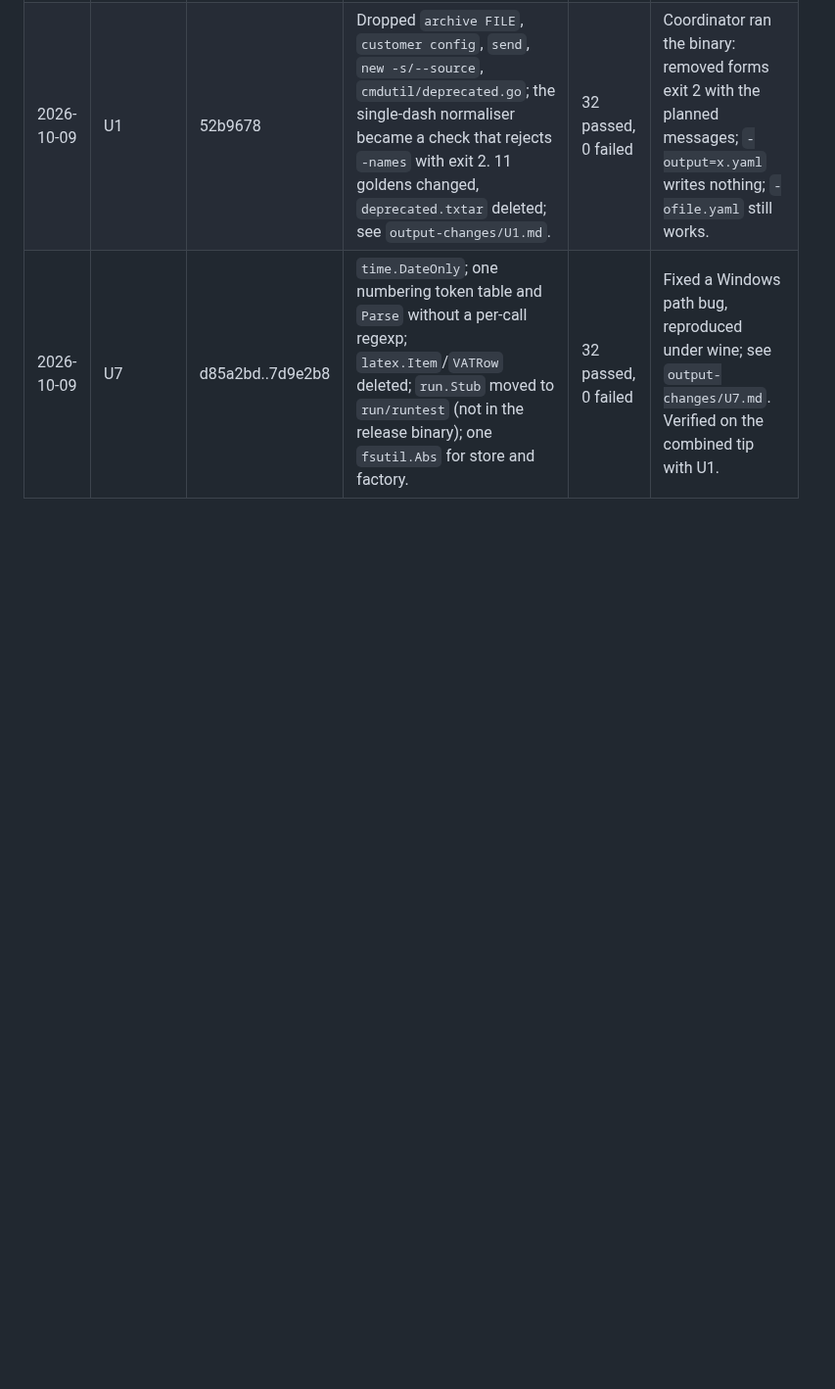
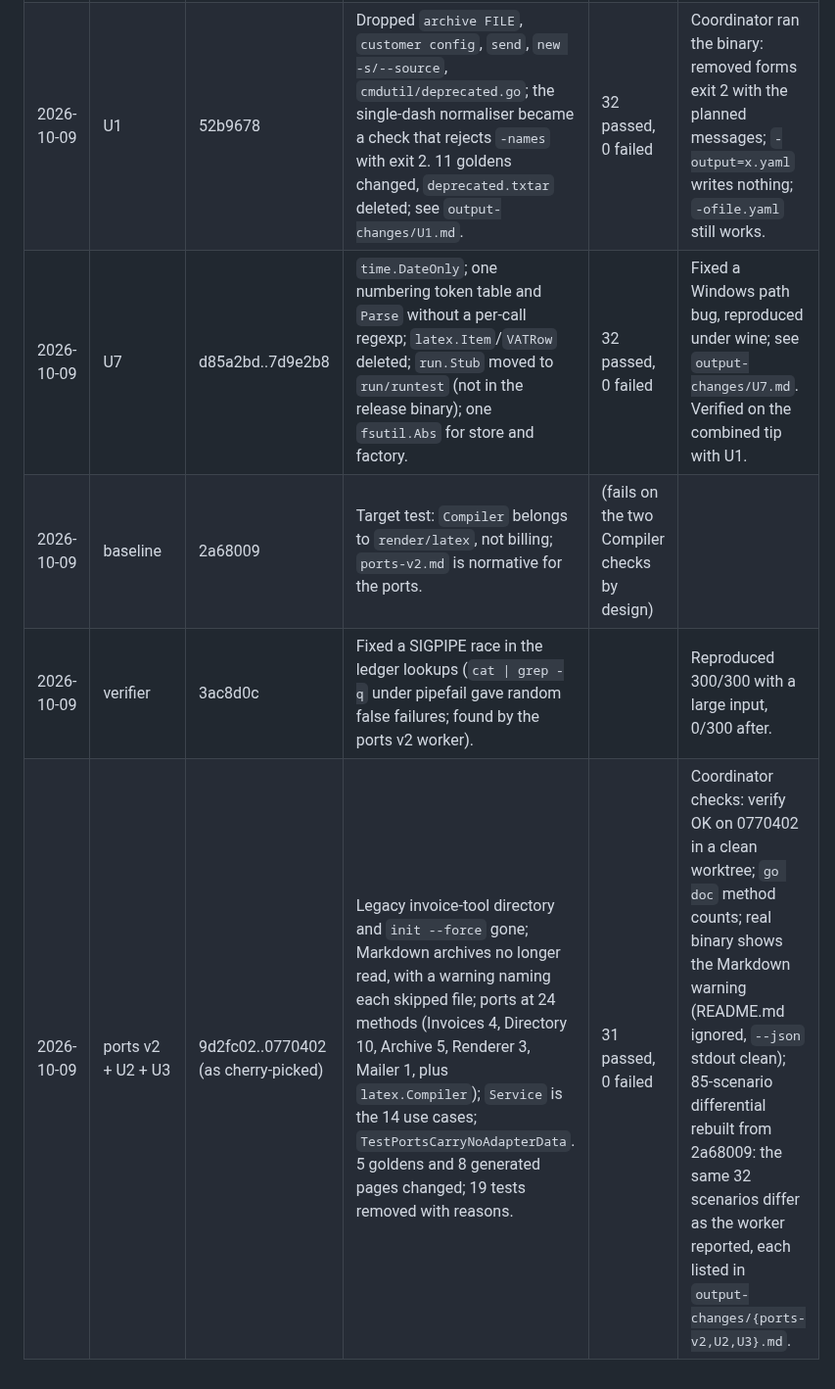
Before and after one commit to 0xboris/invox, a Markdown page: docs/design/target-progress.md, the part around the change. Shown at 98% size. GitHub-like rendering; blank space fills up the shorter version.

Commit message:
Record ports v2, U2 and U3 in the progress log
Co-Authored-By: Claude Opus 5.5 <noreply@anthropic.com>
Claude-Session: https://claude.ai/code/session_018gvqeq61YKB3NL9LTd1ZZ4

```diff
--- a/docs/design/target-progress.md
+++ b/docs/design/target-progress.md
@@ -94,3 +94,6 @@ change only when each changed file is named in `docs/design/output-changes/`.
 | 2026-10-09 | guardrails | 74d3563 | Movable baseline, output-change and removed-test ledgers per unit, regenerated baselines. | 32 passed, 0 failed | Control: an unlisted golden change fails, a listed one passes. |
 | 2026-10-09 | U1 | 52b9678 | Dropped `archive FILE`, `customer config`, `send`, `new -s/--source`, `cmdutil/deprecated.go`; the single-dash normaliser became a check that rejects `-names` with exit 2. 11 goldens changed, `deprecated.txtar` deleted; see `output-changes/U1.md`. | 32 passed, 0 failed | Coordinator ran the binary: removed forms exit 2 with the planned messages; `-output=x.yaml` writes nothing; `-ofile.yaml` still works. |
 | 2026-10-09 | U7 | d85a2bd..7d9e2b8 | `time.DateOnly`; one numbering token table and `Parse` without a per-call regexp; `latex.Item`/`VATRow` deleted; `run.Stub` moved to `run/runtest` (not in the release binary); one `fsutil.Abs` for store and factory. | 32 passed, 0 failed | Fixed a Windows path bug, reproduced under wine; see `output-changes/U7.md`. Verified on the combined tip with U1. |
+| 2026-10-09 | baseline | 2a68009 | Target test: `Compiler` belongs to `render/latex`, not billing; `ports-v2.md` is normative for the ports. | (fails on the two Compiler checks by design) | |
+| 2026-10-09 | verifier | 3ac8d0c | Fixed a SIGPIPE race in the ledger lookups (`cat \| grep -q` under pipefail gave random false failures; found by the ports v2 worker). | | Reproduced 300/300 with a large input, 0/300 after. |
+| 2026-10-09 | ports v2 + U2 + U3 | 9d2fc02..0770402 (as cherry-picked) | Legacy invoice-tool directory and `init --force` gone; Markdown archives no longer read, with a warning naming each skipped file; ports at 24 methods (Invoices 4, Directory 10, Archive 5, Renderer 3, Mailer 1, plus `latex.Compiler`); `Service` is the 14 use cases; `TestPortsCarryNoAdapterData`. 5 goldens and 8 generated pages changed; 19 tests removed with reasons. | 31 passed, 0 failed | Coordinator checks: verify OK on 0770402 in a clean worktree; `go doc` method counts; real binary shows the Markdown warning (README.md ignored, `--json` stdout clean); 85-scenario differential rebuilt from 2a68009: the same 32 scenarios differ as the worker reported, each listed in `output-changes/{ports-v2,U2,U3}.md`. |
```
